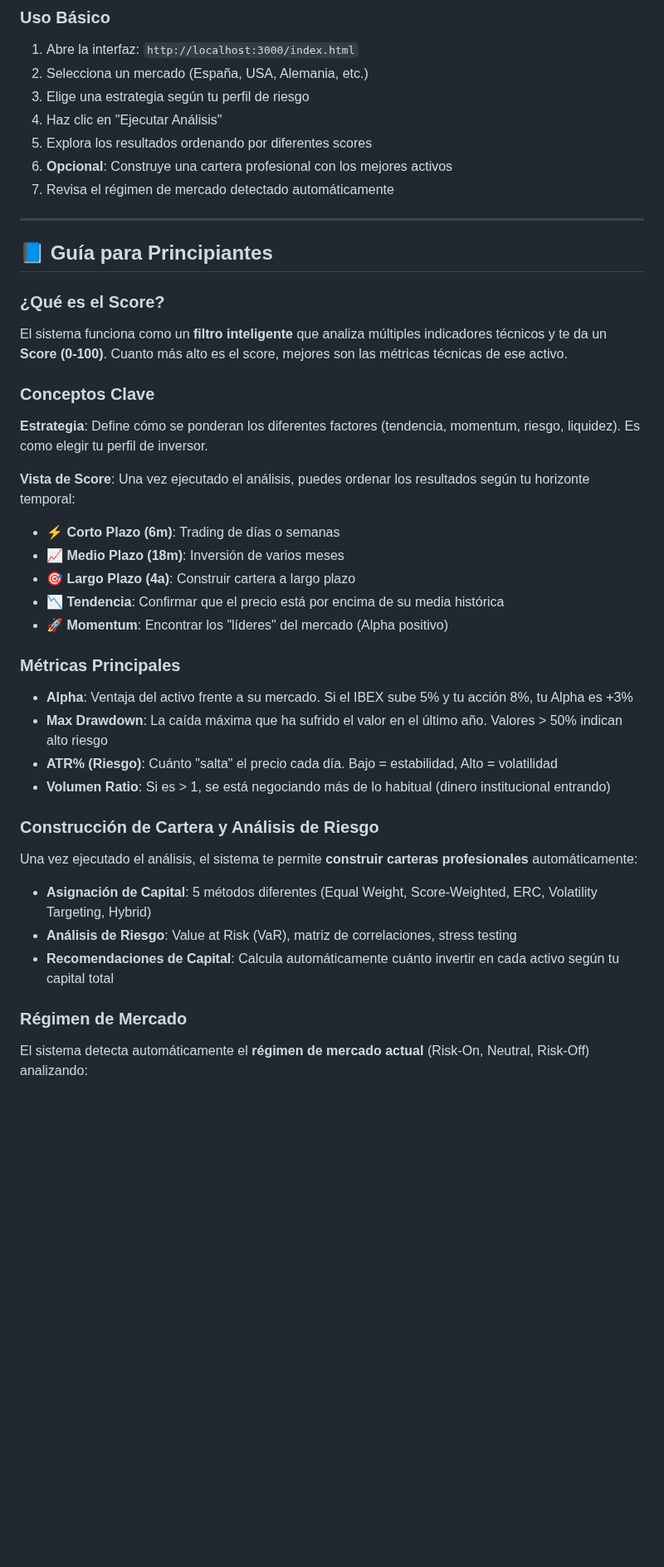
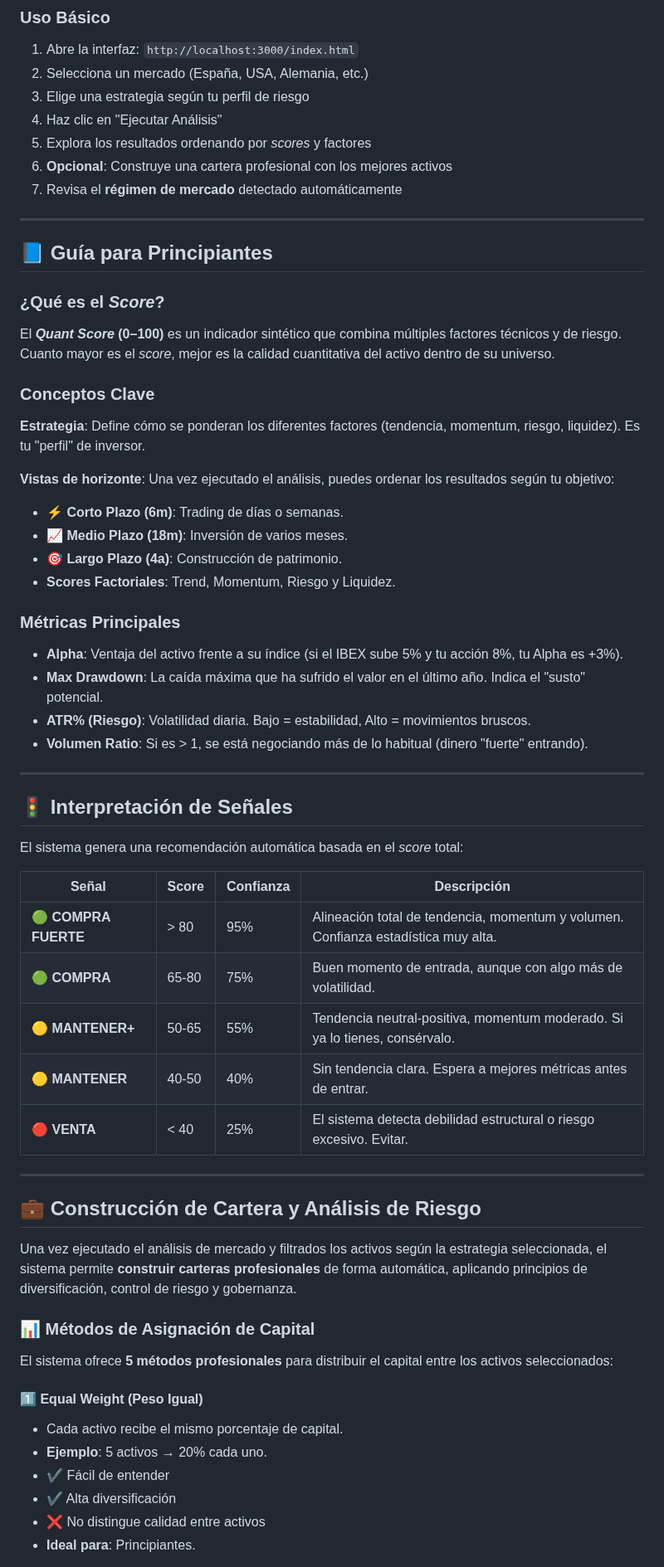
Before and after one commit to JP-Fernando/global-scanner-pro, a Markdown page: README.md, the part around one of its changes. Shown at 83% size. Drawn GitHub-style; blank space fills up the shorter version.

```diff
--- a/README.md
+++ b/README.md
@@ -22,44 +26,69 @@ node server.js
 2. Selecciona un mercado (España, USA, Alemania, etc.)
 3. Elige una estrategia según tu perfil de riesgo
 4. Haz clic en "Ejecutar Análisis"
-5. Explora los resultados ordenando por diferentes scores
+5. Explora los resultados ordenando por *scores* y factores
 6. **Opcional**: Construye una cartera profesional con los mejores activos
-7. Revisa el régimen de mercado detectado automáticamente
+7. Revisa el **régimen de mercado** detectado automáticamente
 
 ---
 
 ## 📘 Guía para Principiantes
 
-### ¿Qué es el Score?
+### ¿Qué es el *Score*?
 
-El sistema funciona como un **filtro inteligente** que analiza múltiples indicadores técnicos y te da un **Score (0-100)**. Cuanto más alto es el score, mejores son las métricas técnicas de ese activo.
+El ***Quant Score*** **(0–100)** es un indicador sintético que combina múltiples factores técnicos y de riesgo.
+Cuanto mayor es el *score*, mejor es la calidad cuantitativa del activo dentro de su universo.
 
 ### Conceptos Clave
 
-**Estrategia**: Define cómo se ponderan los diferentes factores (tendencia, momentum, riesgo, liquidez). Es como elegir tu perfil de inversor.
+**Estrategia**: Define cómo se ponderan los diferentes factores (tendencia, momentum, riesgo, liquidez).
+Es tu "perfil" de inversor.
 
-**Vista de Score**: Una vez ejecutado el análisis, puedes ordenar los resultados según tu horizonte temporal:
-- **⚡ Corto Plazo (6m)**: Trading de días o semanas
-- **📈 Medio Plazo (18m)**: Inversión de varios meses
-- **🎯 Largo Plazo (4a)**: Construir cartera a largo plazo
-- **📉 Tendencia**: Confirmar que el precio está por encima de su media histórica
-- **🚀 Momentum**: Encontrar los "líderes" del mercado (Alpha positivo)
+**Vistas de horizonte**: Una vez ejecutado el análisis, puedes ordenar los resultados según tu objetivo:
+- **⚡ Corto Plazo (6m)**: Trading de días o semanas.
+- **📈 Medio Plazo (18m)**: Inversión de varios meses.
+- **🎯 Largo Plazo (4a)**: Construcción de patrimonio.
+- **Scores Factoriales**: Trend, Momentum, Riesgo y Liquidez.
 
 ### Métricas Principales
 
-- **Alpha**: Ventaja del activo frente a su mercado. Si el IBEX sube 5% y tu acción 8%, tu Alpha es +3%
-- **Max Drawdown**: La caída máxima que ha sufrido el valor en el último año. Valores > 50% indican alto riesgo
-- **ATR% (Riesgo)**: Cuánto "salta" el precio cada día. Bajo = estabilidad, Alto = volatilidad
-- **Volumen Ratio**: Si es > 1, se está negociando más de lo habitual (dinero institucional entrando)
+- **Alpha**: Ventaja del activo frente a su índice (si el IBEX sube 5% y tu acción 8%, tu Alpha es +3%).
+- **Max Drawdown**: La caída máxima que ha sufrido el valor en el último año.
+Indica el "susto" potencial.
+- **ATR% (Riesgo)**: Volatilidad diaria. Bajo = estabilidad, Alto = movimientos bruscos.
+- **Volumen Ratio**: Si es > 1, se está negociando más de lo habitual (dinero "fuerte" entrando).
 
-### Construcción de Cartera y Análisis de Riesgo
+---
 
-Una vez ejecutado el análisis, el sistema te permite **construir carteras profesionales** automáticamente:
+## 🚦 Interpretación de Señales
 
-- **Asignación de Capital**: 5 métodos diferentes (Equal Weight, Score-Weighted, ERC, Volatility Targeting, Hybrid)
-- **Análisis de Riesgo**: Value at Risk (VaR), matriz de correlaciones, stress testing
-- **Recomendaciones de Capital**: Calcula automáticamente cuánto invertir en cada activo según tu capital total
+El sistema genera una recomendación automática basada en el *score* total:
 
-### Régimen de Mercado
+| Señal | Score | Confianza | Descripción |
+|-------|-------|-----------|-------------|
+| 🟢 **COMPRA FUERTE** | > 80 | 95% | Alineación total de tendencia, momentum y volumen. Confianza estadística muy alta. |
+| 🟢 **COMPRA** | 65-80 | 75% | Buen momento de entrada, aunque con algo más de volatilidad. |
+| 🟡 **MANTENER+** | 50-65 | 55% | Tendencia neutral-positiva, momentum moderado. Si ya lo tienes, consérvalo. |
+| 🟡 **MANTENER** | 40-50 | 40% | Sin tendencia clara. Espera a mejores métricas antes de entrar. |
+| 🔴 **VENTA** | < 40 | 25% | El sistema detecta debilidad estructural o riesgo excesivo. Evitar. |
 
-El sistema detecta automáticamente el **régimen de mercado actual** (Risk-On, Neutral, Risk-Off) analizando:
+---
+
+## 💼 Construcción de Cartera y Análisis de Riesgo
+
+Una vez ejecutado el análisis de mercado y filtrados los activos según la estrategia seleccionada,
+el sistema permite **construir carteras profesionales** de forma automática,
+aplicando principios de diversificación, control de riesgo y gobernanza.
+
+### 📊 Métodos de Asignación de Capital
+
+El sistema ofrece **5 métodos profesionales** para distribuir el capital entre los activos seleccionados:
+
+#### 1️⃣ Equal Weight (Peso Igual)
+- Cada activo recibe el mismo porcentaje de capital.
+- **Ejemplo**: 5 activos → 20% cada uno.
+- ✔ Fácil de entender
+- ✔ Alta diversificación
+- ❌ No distingue calidad entre activos
+- **Ideal para**: Principiantes.
+
```
Also changed, not shown: other parts of README.md (+230 -150 lines).
